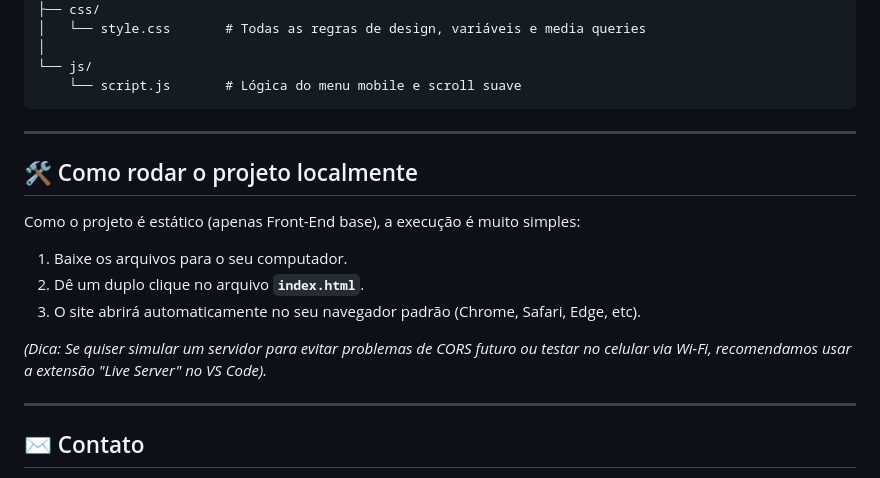
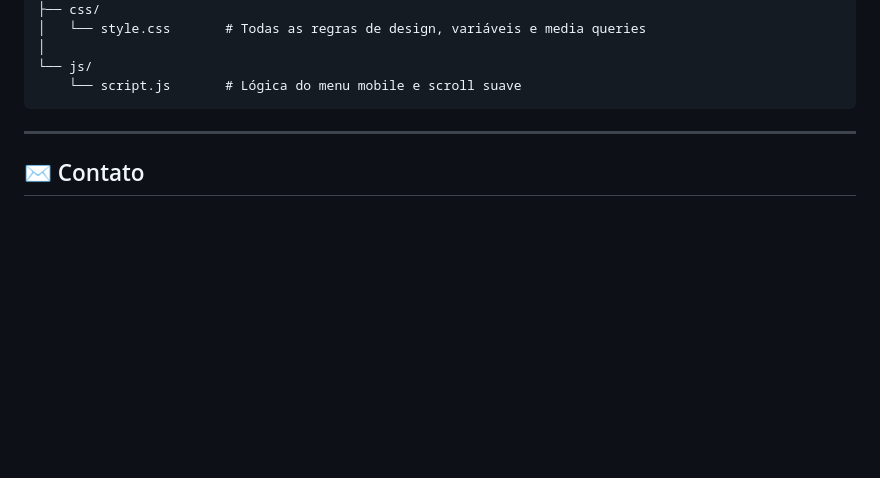
Before and after one commit to andreluiz05/alice-storymaker, a Markdown page: README.md, the part around the change. GitHub-like rendering; blank space fills up the shorter version.

Commit message:
Atualização readme

````diff
--- a/README.md
+++ b/README.md
@@ -63,19 +63,6 @@ O projeto foi inteiramente planejado para telas de todos os tamanhos:
 └── js/
     └── script.js       # Lógica do menu mobile e scroll suave
 ```
-
----
-
-## 🛠️ Como rodar o projeto localmente
-
-Como o projeto é estático (apenas Front-End base), a execução é muito simples:
-
-1. Baixe os arquivos para o seu computador.
-2. Dê um duplo clique no arquivo **`index.html`**.
-3. O site abrirá automaticamente no seu navegador padrão (Chrome, Safari, Edge, etc).
-
-*(Dica: Se quiser simular um servidor para evitar problemas de CORS futuro ou testar no celular via Wi-Fi, recomendamos usar a extensão "Live Server" no VS Code).*
-
 ---
 
 ## ✉️ Contato
````
